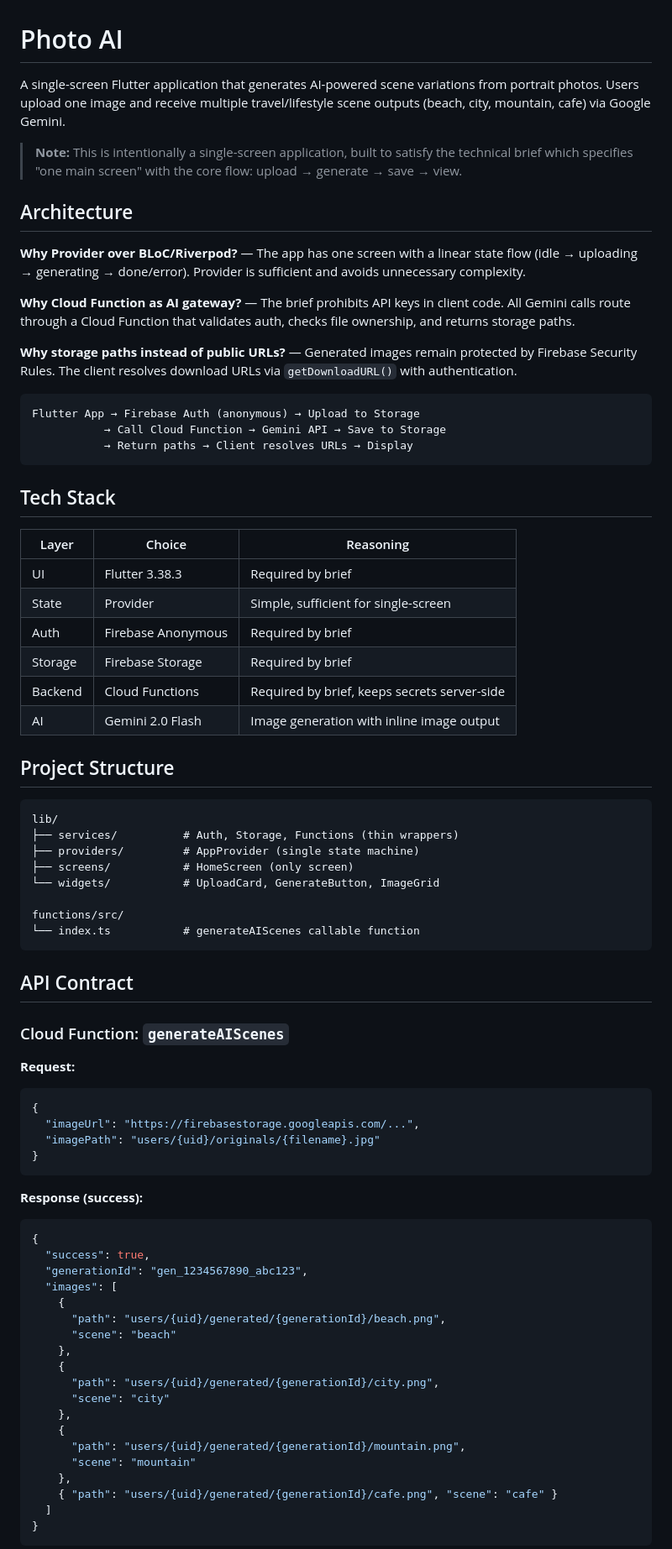
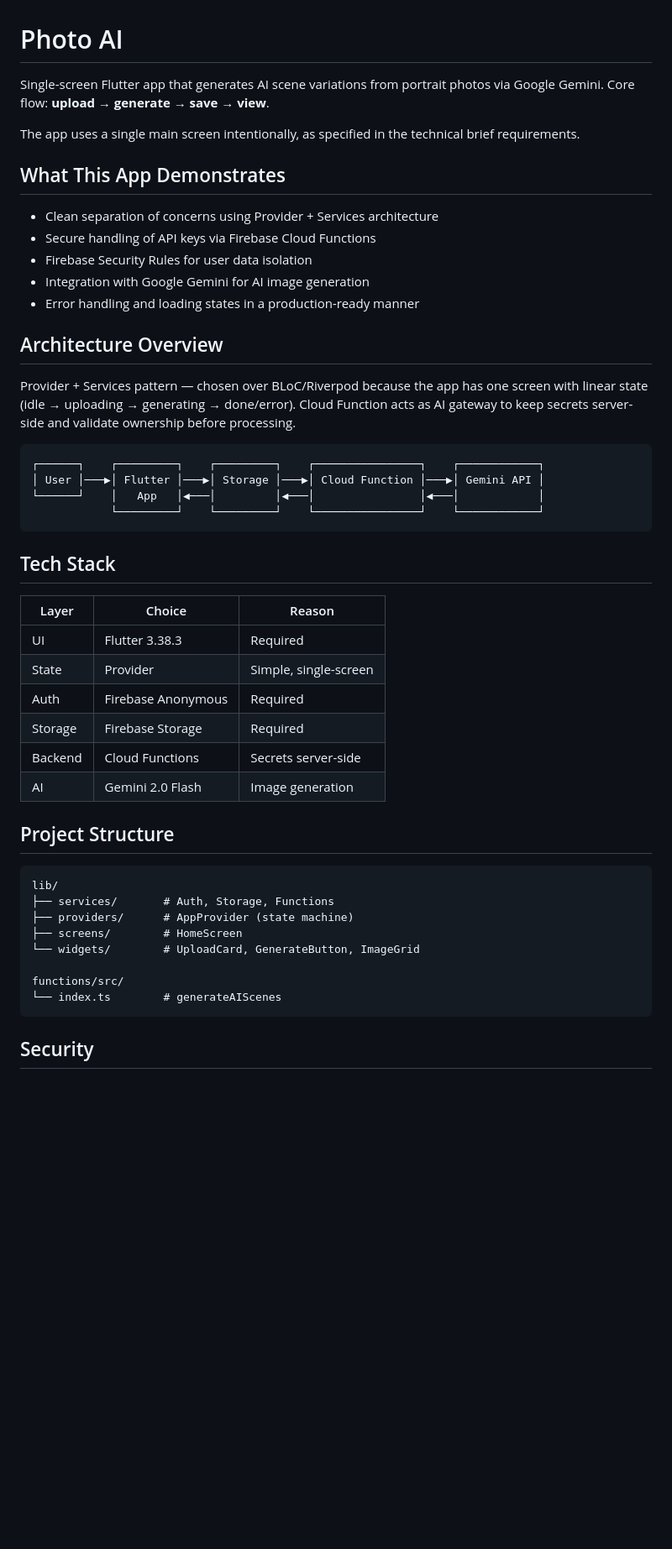
Before and after one commit to ariyudhapras/photo-ai-app, a Markdown page: README.md, the part around the change printed below. Shown: that part at 84% size. Rendered like a GitHub page; blank space fills up the shorter version.

````diff
--- a/README.md
+++ b/README.md
@@ -1,81 +1,51 @@
 # Photo AI
 
-A single-screen Flutter application that generates AI-powered scene variations from portrait photos. Users upload one image and receive multiple travel/lifestyle scene outputs (beach, city, mountain, cafe) via Google Gemini.
+Single-screen Flutter app that generates AI scene variations from portrait photos via Google Gemini. Core flow: **upload → generate → save → view**.
 
-> **Note:** This is intentionally a single-screen application, built to satisfy the technical brief which specifies "one main screen" with the core flow: upload → generate → save → view.
+The app uses a single main screen intentionally, as specified in the technical brief requirements.
 
-## Architecture
+## What This App Demonstrates
 
-**Why Provider over BLoC/Riverpod?** — The app has one screen with a linear state flow (idle → uploading → generating → done/error). Provider is sufficient and avoids unnecessary complexity.
+- Clean separation of concerns using Provider + Services architecture
+- Secure handling of API keys via Firebase Cloud Functions
+- Firebase Security Rules for user data isolation
+- Integration with Google Gemini for AI image generation
+- Error handling and loading states in a production-ready manner
 
-**Why Cloud Function as AI gateway?** — The brief prohibits API keys in client code. All Gemini calls route through a Cloud Function that validates auth, checks file ownership, and returns storage paths.
+## Architecture Overview
 
-**Why storage paths instead of public URLs?** — Generated images remain protected by Firebase Security Rules. The client resolves download URLs via `getDownloadURL()` with authentication.
+Provider + Services pattern — chosen over BLoC/Riverpod because the app has one screen with linear state (idle → uploading → generating → done/error). Cloud Function acts as AI gateway to keep secrets server-side and validate ownership before processing.
 
 ```text
-Flutter App → Firebase Auth (anonymous) → Upload to Storage
-           → Call Cloud Function → Gemini API → Save to Storage
-           → Return paths → Client resolves URLs → Display
+┌──────┐    ┌─────────┐    ┌─────────┐    ┌────────────────┐    ┌────────────┐
+│ User │───▶│ Flutter │───▶│ Storage │───▶│ Cloud Function │───▶│ Gemini API │
+└──────┘    │   App   │◀───│         │◀───│                │◀───│            │
+            └─────────┘    └─────────┘    └────────────────┘    └────────────┘
 ```
 
 ## Tech Stack
 
-| Layer   | Choice             | Reasoning                                    |
-| ------- | ------------------ | -------------------------------------------- |
-| UI      | Flutter 3.38.3     | Required by brief                            |
-| State   | Provider           | Simple, sufficient for single-screen         |
-| Auth    | Firebase Anonymous | Required by brief                            |
-| Storage | Firebase Storage   | Required by brief                            |
-| Backend | Cloud Functions    | Required by brief, keeps secrets server-side |
-| AI      | Gemini 2.0 Flash   | Image generation with inline image output    |
+| Layer   | Choice             | Reason                |
+| ------- | ------------------ | --------------------- |
+| UI      | Flutter 3.38.3     | Required              |
+| State   | Provider           | Simple, single-screen |
+| Auth    | Firebase Anonymous | Required              |
+| Storage | Firebase Storage   | Required              |
+| Backend | Cloud Functions    | Secrets server-side   |
+| AI      | Gemini 2.0 Flash   | Image generation      |
 
 ## Project Structure
 
 ```text
 lib/
-├── services/          # Auth, Storage, Functions (thin wrappers)
-├── providers/         # AppProvider (single state machine)
-├── screens/           # HomeScreen (only screen)
-└── widgets/           # UploadCard, GenerateButton, ImageGrid
+├── services/       # Auth, Storage, Functions
+├── providers/      # AppProvider (state machine)
+├── screens/        # HomeScreen
+└── widgets/        # UploadCard, GenerateButton, ImageGrid
 
 functions/src/
-└── index.ts           # generateAIScenes callable function
+└── index.ts        # generateAIScenes
 ```
 
-## API Contract
+## Security
 
-### Cloud Function: `generateAIScenes`
-
-**Request:**
-
-```json
-{
-  "imageUrl": "https://firebasestorage.googleapis.com/...",
-  "imagePath": "users/{uid}/originals/{filename}.jpg"
-}
-```
-
-**Response (success):**
-
-```json
-{
-  "success": true,
-  "generationId": "gen_1234567890_abc123",
-  "images": [
-    {
-      "path": "users/{uid}/generated/{generationId}/beach.png",
-      "scene": "beach"
-    },
-    {
-      "path": "users/{uid}/generated/{generationId}/city.png",
-      "scene": "city"
-    },
-    {
-      "path": "users/{uid}/generated/{generationId}/mountain.png",
-      "scene": "mountain"
-    },
-    { "path": "users/{uid}/generated/{generationId}/cafe.png", "scene": "cafe" }
-  ]
-}
-```
-
````
Also changed, not shown: other parts of README.md (+59 -82 lines).
